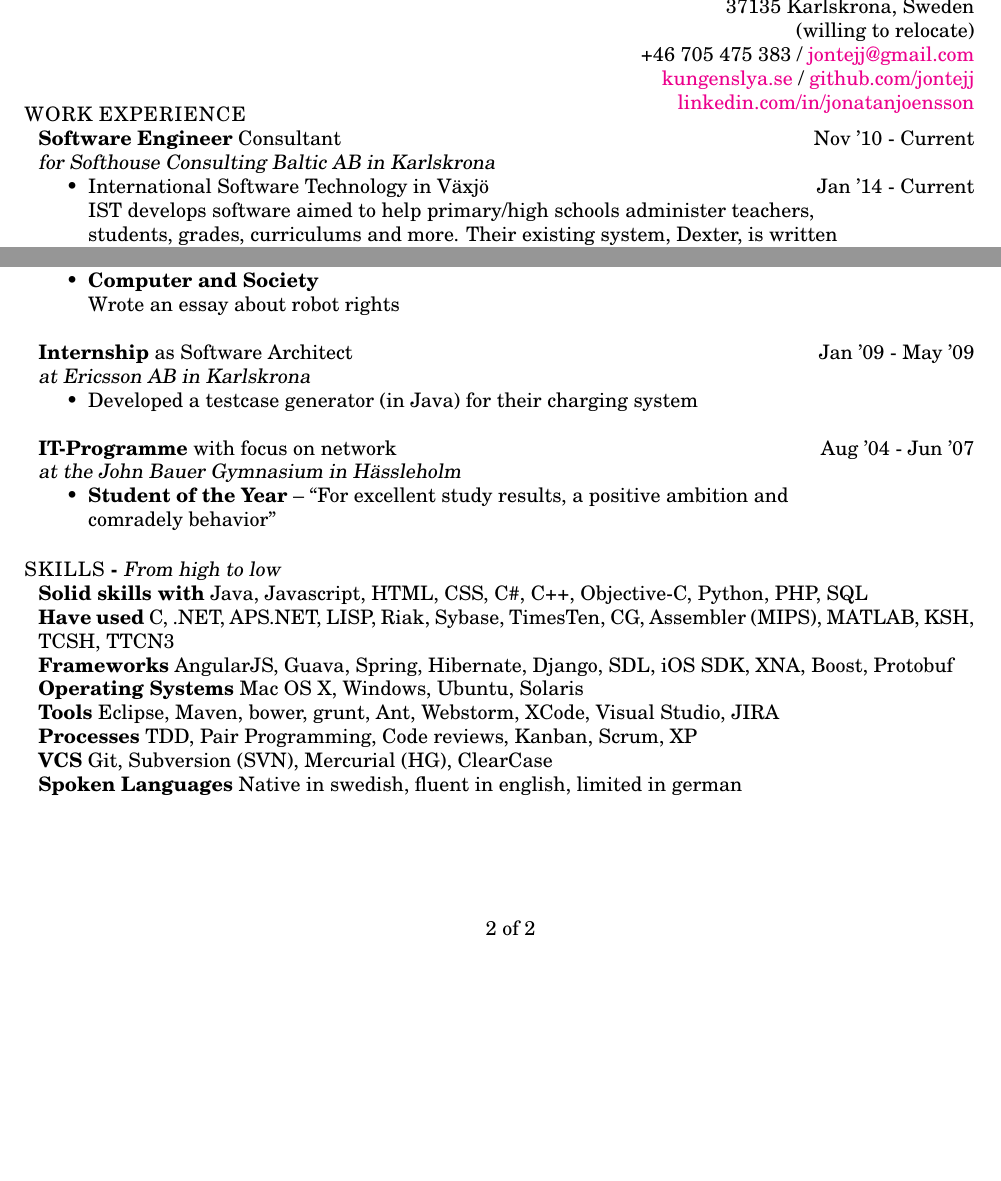
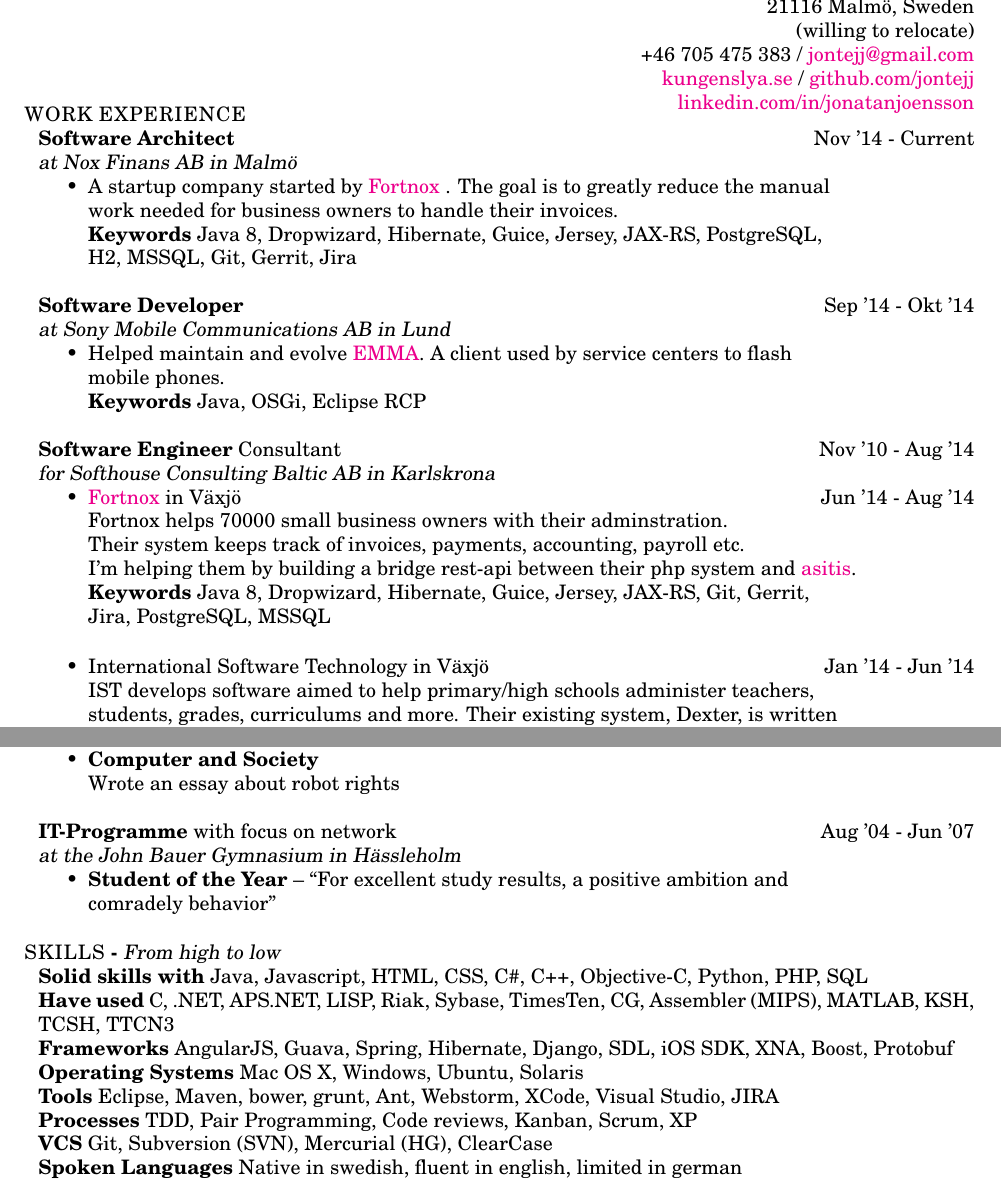
Before and after one commit to jontejj/resume, a LaTeX CV (Jonatan_Jonsson_CV.tex): two parts of pages 1 and 2 of 2, joined at a grey line, cut so that both start at the same text, the shorter picture padded with empty space. Compiled offline with pdfLaTeX.

Commit message:
Added Sony Mobile Communications, Nox Finans & Fortnox

```diff
--- a/Jonatan_Jonsson_CV.tex
+++ b/Jonatan_Jonsson_CV.tex
@@ -15,7 +15,7 @@
 \pagestyle{fancy}
 
 
-\rhead {{\huge \bf{Jonatan Jönsson}} \hfill Västra Prinsgatan 12A\\37135 Karlskrona, Sweden \\(willing to relocate)\\
+\rhead {{\huge \bf{Jonatan Jönsson}} \hfill Salongsgatan 24E\\21116 Malmö, Sweden \\(willing to relocate)\\
 +46 705 475 383 / \href{mailto:jontejj@gmail.com}{jontejj@gmail.com}\\
 \href{http://www.kungenslya.se}{kungenslya.se} /
 \href{https://github.com/jontejj}{github.com/jontejj} \\
@@ -33,11 +33,38 @@
 \vspace{1.2cm}
 \section{{\sc WORK EXPERIENCE}}
 
-{\bf Software Engineer} Consultant \hfill Nov '10 - Current \\
+{\bf Software Architect} \hfill Nov '14 - Current \\
+{\sl at Nox Finans AB in Malmö}
+\begin{itemize}
+\itemsep -1pt
+\item A startup company started by \href{http://www.fortnox.se/}{Fortnox} . The goal is to greatly reduce the manual
+\\work needed for business owners to handle their invoices.
+\\{\bf Keywords} Java 8, Dropwizard, Hibernate, Guice, Jersey, JAX-RS, PostgreSQL,
+\\H2, MSSQL, Git, Gerrit, Jira
+\end{itemize}
+
+{\bf Software Developer} \hfill Sep '14 - Okt '14 \\
+{\sl at Sony Mobile Communications AB in Lund}
+\begin{itemize}
+\itemsep -1pt
+\item Helped maintain and evolve \href{http://emma.extranet.sonyericsson.com/emma/}{EMMA}. A client used by service centers to flash
+\\mobile phones.
+\\{\bf Keywords} Java, OSGi, Eclipse RCP
+\end{itemize}
+
+{\bf Software Engineer} Consultant \hfill Nov '10 - Aug '14 \\
 {\sl for Softhouse Consulting Baltic AB in Karlskrona}
 \begin{itemize}
 \itemsep -1pt
-\item International Software Technology in Växjö \hfill Jan '14 - Current
+\item \href{http://www.fortnox.se/}{Fortnox} in Växjö \hfill Jun '14 - Aug '14
+\\Fortnox helps 70000 small business owners with their adminstration.
+\\Their system keeps track of invoices, payments, accounting, payroll etc.
+\\I'm helping them by building a bridge rest-api between their php system and \href{http://asitis.se/en/}{asitis}.
+\\{\bf Keywords} Java 8, Dropwizard, Hibernate, Guice, Jersey, JAX-RS, Git, Gerrit,
+\\Jira, PostgreSQL, MSSQL
+\\
+\itemsep -1pt
+\item International Software Technology in Växjö \hfill Jan '14 - Jun '14
 \\IST develops software aimed to help primary/high schools administer teachers,
 \\students, grades, curriculums and more. Their existing system, Dexter, is written
 \\in C++, has a ton of years on its conscience and is being used by 73\% of all\\ schools in Sweden. I'm part of project that is rewriting it into Java / Spring / Webflow.
@@ -67,6 +94,9 @@
 	\\{\bf Technologies} Poker, C++, Sybase, Boost, C\#, ASP.NET,
 	\\Internationalization, i18n, iPad, Java, Protobuf, Riak, Maven, JIRA
 	\end{itemize}
+\vspace{0.8cm}
+\centerline{1 of 2}
+\newpage
 
 \item \href{http://www.ericsson.com/ourportfolio/telecom-operators/ericsson-charging-system?nav=marketcategory007%7Csubarea014}{Ericsson's Charging System} (the Service Data Point part)
 	\\A system for real-time rating of pre-paid calls, handling 1.4 billion subscribers.
@@ -87,9 +112,7 @@
 		\\Reviewboard.org, Hudson, SCONS, TimesTen, Solaris, Kanban
 	\end{itemize}
 \end{itemize}
-\vspace{1.2cm}
-\centerline{1 of 2}
-\newpage
+
 {\bf Software Developer} Project employment \hfill Jun '10 - Okt '10 \\
 {\sl at BTH Innovation in Ronneby}
 \begin{itemize}
@@ -116,13 +139,6 @@
 \item {\bf Computer and Society} \\ Wrote an essay about robot rights
 \end{itemize}
 
-{\bf Internship} as Software Architect \hfill Jan '09 - May '09 \\
-{\sl at Ericsson AB in Karlskrona}
-\begin{itemize}
-\itemsep -1pt
-\item Developed a testcase generator (in Java) for their charging system
-\end{itemize}
-
 {\bf  IT-Programme} with focus on network\hfill Aug '04 - Jun '07\\
 {\sl at the John Bauer Gymnasium in Hässleholm}
 \begin{itemize}
```
Also changed, not shown: Jonatan_Jonsson_CV.tex (10 more changed lines), 1 other file.
